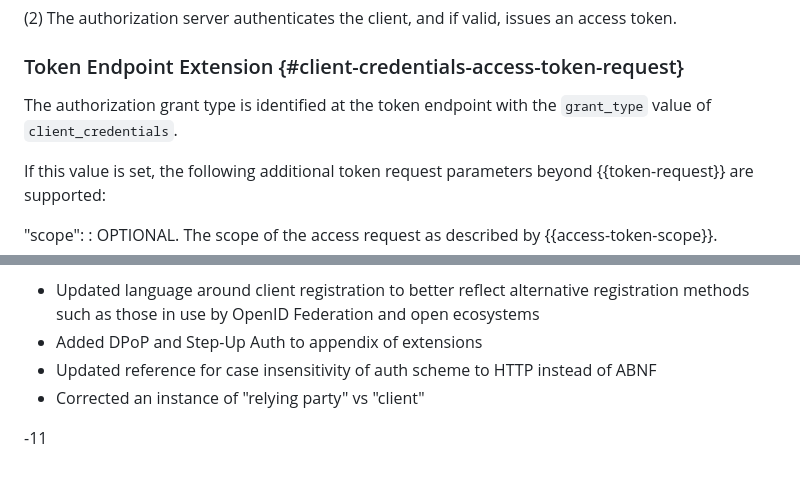
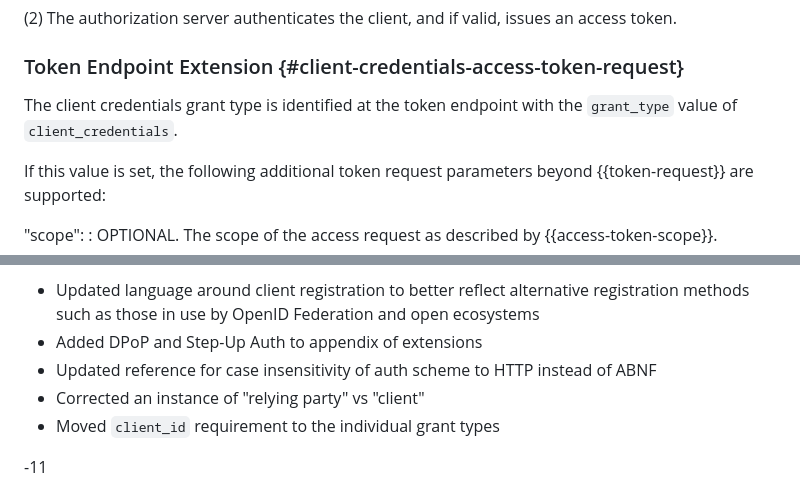
Before and after one commit to oauth-wg/oauth-v2-1, a Markdown page: draft-ietf-oauth-v2-1.md, 2 parts joined by grey strips. Rendered like a GitHub page.

```diff
--- a/draft-ietf-oauth-v2-1.md
+++ b/draft-ietf-oauth-v2-1.md
@@ -1932,7 +1936,7 @@ The use of the client credentials grant illustrated in {{fig-client-credentials-
 
 ### Token Endpoint Extension {#client-credentials-access-token-request}
 
-The authorization grant type is identified at the token endpoint with the `grant_type` value of `client_credentials`.
+The client credentials grant type is identified at the token endpoint with the `grant_type` value of `client_credentials`.
 
 If this value is set, the following additional token request parameters beyond {{token-request}} are supported:
 
@@ -3851,6 +3855,7 @@ Discussions around this specification have also occurred at the OAuth Security W
 * Added DPoP and Step-Up Auth to appendix of extensions
 * Updated reference for case insensitivity of auth scheme to HTTP instead of ABNF
 * Corrected an instance of "relying party" vs "client"
+* Moved `client_id` requirement to the individual grant types
 
 -11
 
```
Also changed, not shown: other parts of draft-ietf-oauth-v2-1.md (+12 -8 lines).
